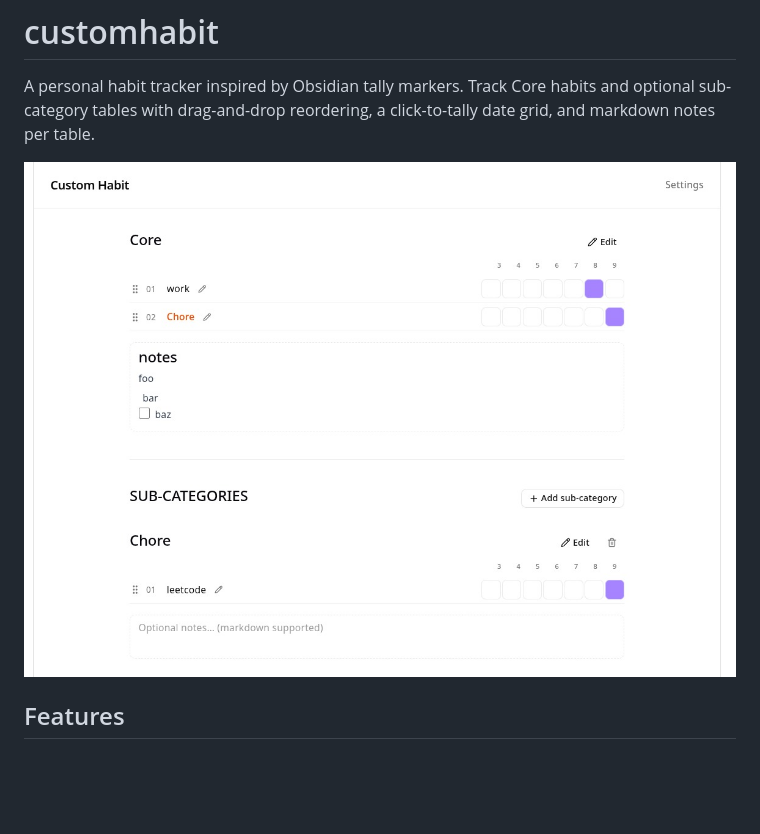
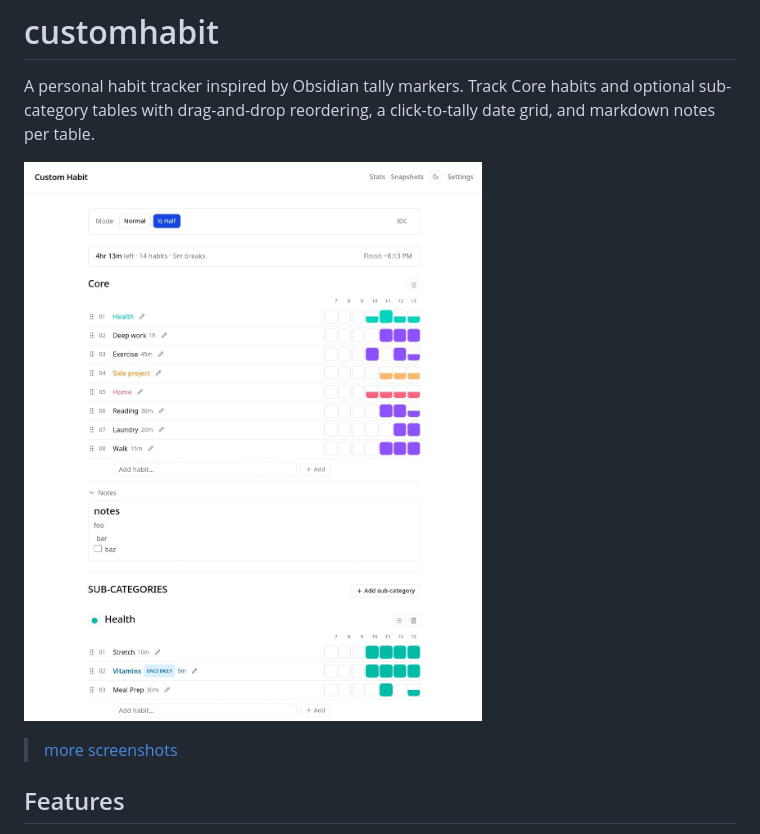
Before and after one commit to willmarl/customhabit, a Markdown page: README.md, the part around the change. GitHub-like rendering; pictures changed too: image.jpg; blank space fills up the shorter version.

Commit message:
add screenshots

```diff
--- a/README.md
+++ b/README.md
@@ -3,6 +3,8 @@
 A personal habit tracker inspired by Obsidian tally markers. Track Core habits and optional sub-category tables with drag-and-drop reordering, a click-to-tally date grid, and markdown notes per table.
 
 ![preview](./image.jpg)
+
+> [more screenshots](./screenshots/screenshots.md)
 
 ## Features
 
```
Also changed, not shown: screenshots/screenshots.md (added, +21 -0 lines), screenshots/sc1.jpg (added), screenshots/sc2.jpg (added), screenshots/sc3.jpg (added), screenshots/sc4.jpg (added), screenshots/sc5.jpg (added).
